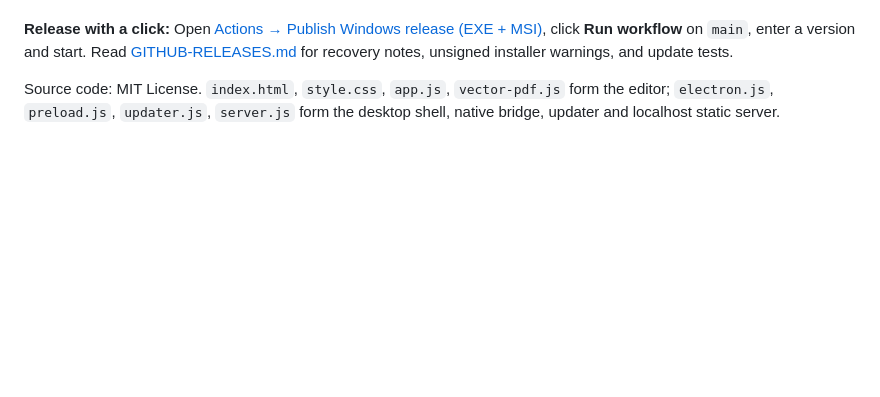
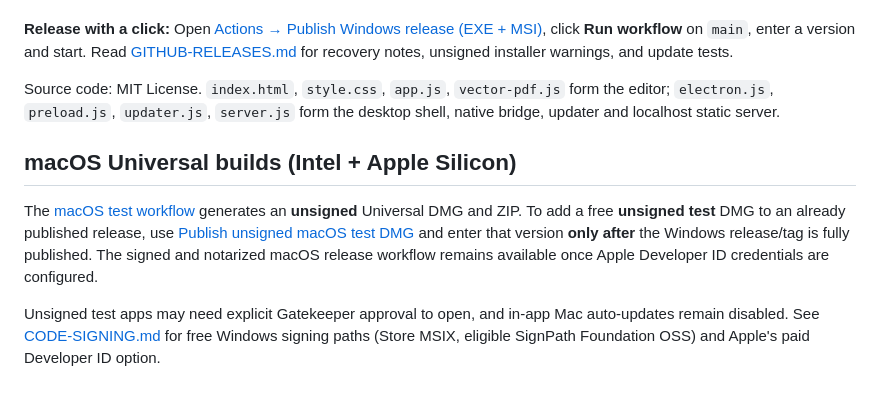
Before and after one commit to huythedev/freeink, a Markdown page: README.md, the part around the change. GitHub-like rendering; blank space fills up the shorter version.

Commit message:
docs: explain free code-signing limits and manual unsigned Mac distribution

```diff
--- a/README.md
+++ b/README.md
@@ -76,3 +76,9 @@ npm run dist:win
 **Release with a click:** Open [Actions → Publish Windows release (EXE + MSI)](https://github.com/huythedev/freeink/actions/workflows/windows-release.yml), click **Run workflow** on `main`, enter a version and start. Read [GITHUB-RELEASES.md](GITHUB-RELEASES.md) for recovery notes, unsigned installer warnings, and update tests.
 
 Source code: MIT License. `index.html`, `style.css`, `app.js`, `vector-pdf.js` form the editor; `electron.js`, `preload.js`, `updater.js`, `server.js` form the desktop shell, native bridge, updater and localhost static server.
+
+## macOS Universal builds (Intel + Apple Silicon)
+
+The [macOS test workflow](https://github.com/huythedev/freeink/actions/workflows/macos-build.yml) generates an **unsigned** Universal DMG and ZIP. To add a free **unsigned test** DMG to an already published release, use [Publish unsigned macOS test DMG](https://github.com/huythedev/freeink/actions/workflows/macos-unsigned-release.yml) and enter that version **only after** the Windows release/tag is fully published. The signed and notarized macOS release workflow remains available once Apple Developer ID credentials are configured.
+
+Unsigned test apps may need explicit Gatekeeper approval to open, and in-app Mac auto-updates remain disabled. See [CODE-SIGNING.md](CODE-SIGNING.md) for free Windows signing paths (Store MSIX, eligible SignPath Foundation OSS) and Apple's paid Developer ID option.
```
